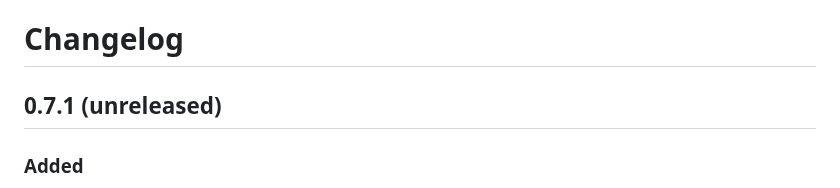
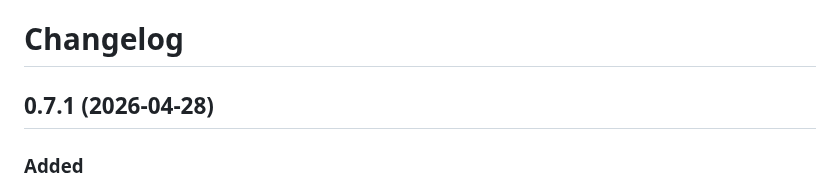
Before and after one commit to o11y-dev/reflect, a Markdown page: CHANGELOG.md, the part around the change. GitHub-like rendering.

Commit message:
release: v0.7.1

```diff
--- a/CHANGELOG.md
+++ b/CHANGELOG.md
@@ -1,6 +1,6 @@
 # Changelog
 
-## 0.7.1 (unreleased)
+## 0.7.1 (2026-04-28)
 
 ### Added
 - `reflect doctor` now reports LiteLLM pricing status, cache freshness, model count, and fallback details for cost-estimate troubleshooting
```
